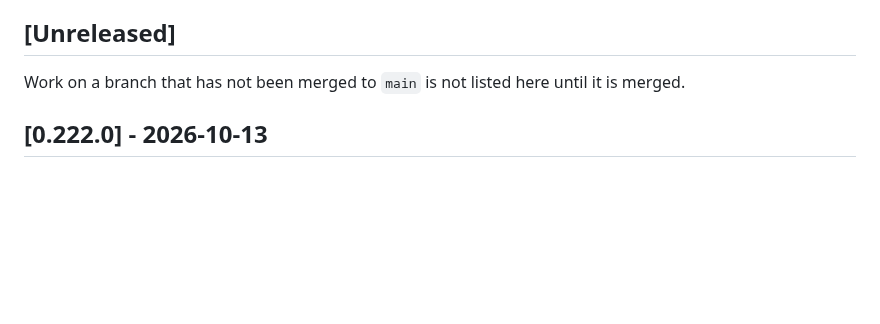
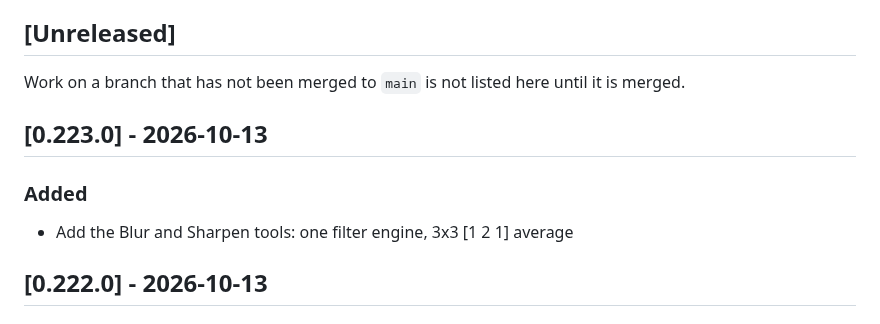
Before and after one commit to cahya-wirawan/aurora, a Markdown page: CHANGELOG.md, the part around the change. Rendered like a GitHub page; blank space fills up the shorter version.

Commit message:
Regenerate CHANGELOG
Co-Authored-By: Claude Sonnet 5.5 <noreply@anthropic.com>
Claude-Session: https://claude.ai/code/session_01ErmhN2wgHbpXbWKADw8efS

```diff
--- a/CHANGELOG.md
+++ b/CHANGELOG.md
@@ -20,6 +20,12 @@ commit, not of the merge.
 Work on a branch that has not been merged to `main` is not listed here until
 it is merged.
 
+## [0.223.0] - 2026-10-13
+
+### Added
+
+- Add the Blur and Sharpen tools: one filter engine, 3x3 [1 2 1] average
+
 ## [0.222.0] - 2026-10-13
 
 ### Added
```
